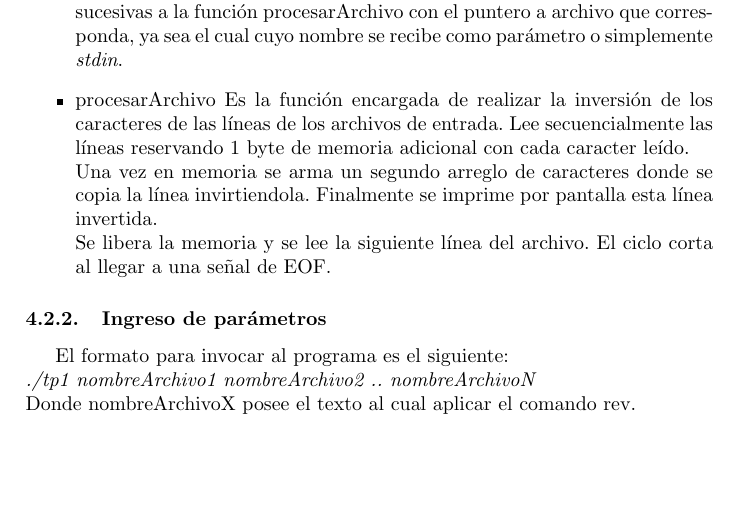
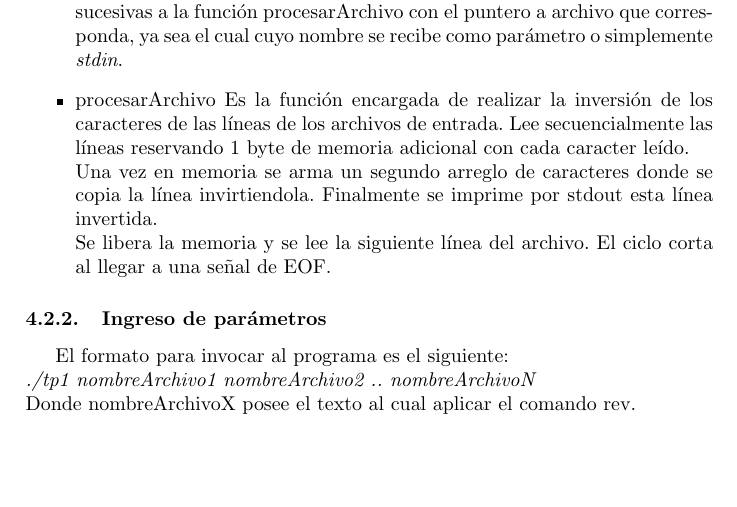
Before and after one commit to FedeGB/tp0-orga6620, a LaTeX document (tp1_informe.tex): part of page 3 of 10, cut so that both start at the same text. Compiled offline with pdfLaTeX; the source files are stored in an older character set and shown here as Unicode.

Commit message:
Cambiado salida por pantalla por stdout.

```diff
--- a/tp1_informe.tex
+++ b/tp1_informe.tex
@@ -78,7 +78,7 @@ funci\'{o}n procesarArchivo con el puntero a archivo que corresponda, ya sea el
 \item procesarArchivo
 Es la funci\'{o}n encargada de realizar la inversi\'{o}n de los caracteres de las l\'{i}neas de los archivos de entrada. Lee secuencialmente las l\'{i}neas reservando 1 byte
 de memoria adicional con cada caracter le\'{i}do.\\
-Una vez en memoria se arma un segundo arreglo de caracteres donde se copia la l\'{i}nea invirtiendola. Finalmente se imprime por pantalla esta l\'{i}nea invertida.\\
+Una vez en memoria se arma un segundo arreglo de caracteres donde se copia la l\'{i}nea invirtiendola. Finalmente se imprime por stdout esta l\'{i}nea invertida.\\
 Se libera la memoria y se lee la siguiente l\'{i}nea del archivo. El ciclo corta al llegar a una señal de EOF.
 
 \end{itemize}
```
Also changed, not shown: tp1_informe.pdf.
